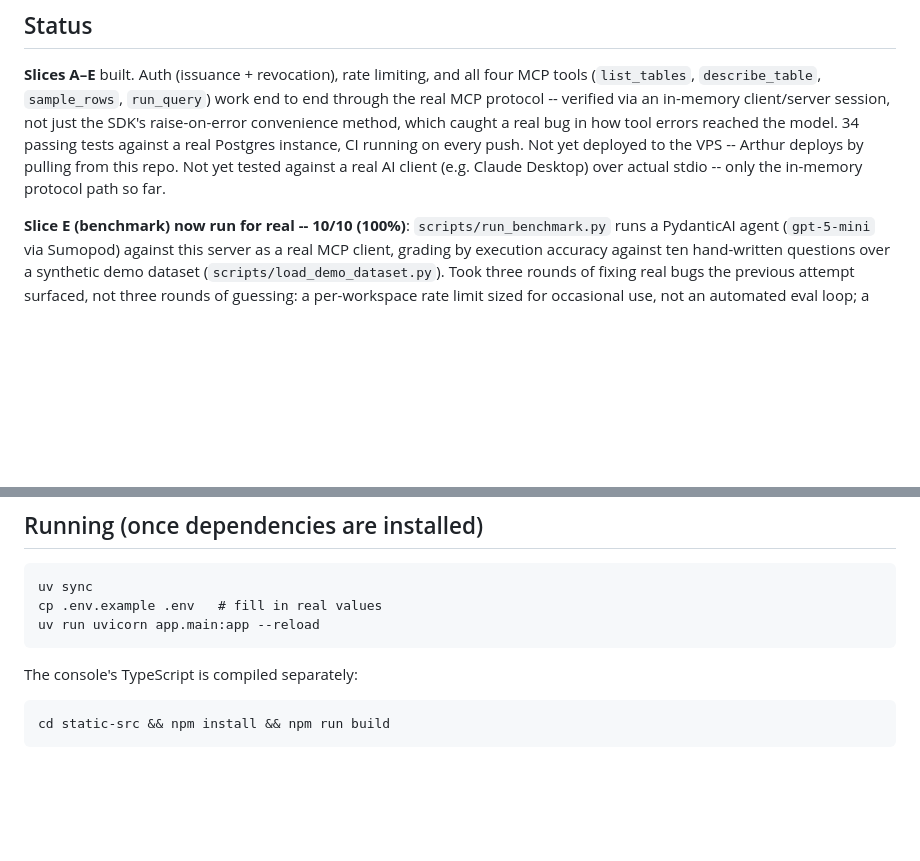
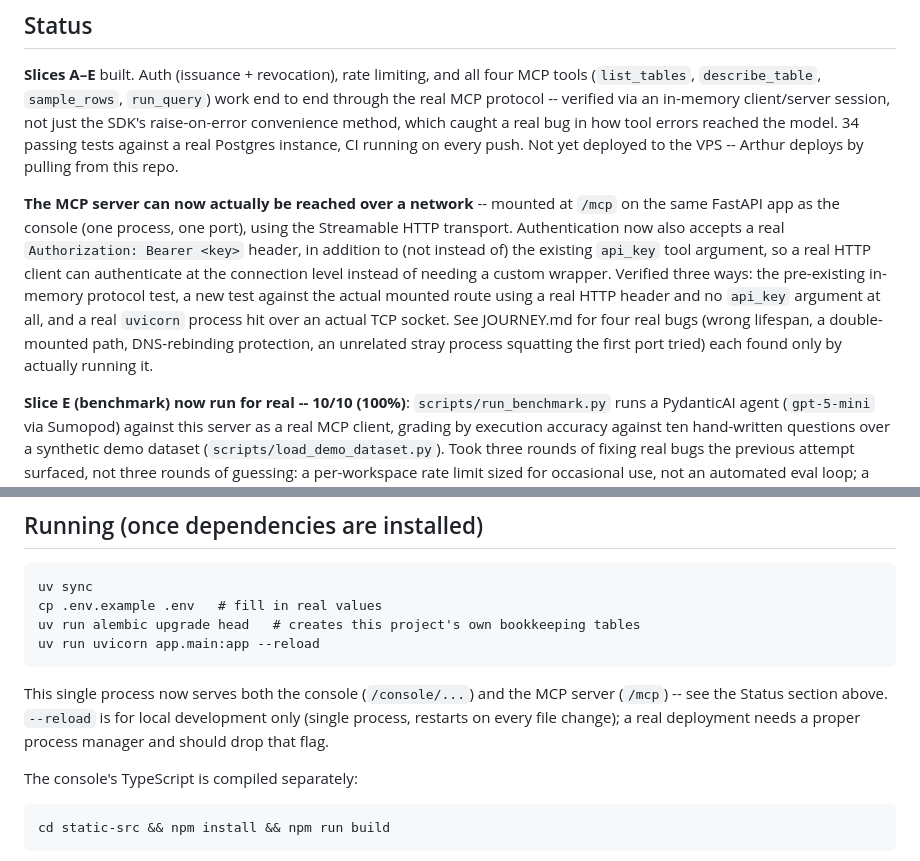
Before and after one commit to NabilRobert/MCP-backbone, a Markdown page: README.md, 2 parts joined by grey strips. Drawn GitHub-style; blank space fills up the shorter version.

Commit message:
docs: record the MCP server's first real network deployment
Co-Authored-By: Claude Sonnet 5 <noreply@anthropic.com>

````diff
--- a/README.md
+++ b/README.md
@@ -40,8 +40,21 @@ via an in-memory client/server session, not just the SDK's raise-on-error
 convenience method, which caught a real bug in how tool errors reached
 the model. 34 passing tests against a real Postgres instance, CI running
 on every push. Not yet deployed to the VPS -- Arthur deploys by pulling
-from this repo. Not yet tested against a real AI client (e.g. Claude
-Desktop) over actual stdio -- only the in-memory protocol path so far.
+from this repo.
+
+**The MCP server can now actually be reached over a network** --
+mounted at `/mcp` on the same FastAPI app as the console (one process,
+one port), using the Streamable HTTP transport. Authentication now
+also accepts a real `Authorization: Bearer <key>` header, in addition
+to (not instead of) the existing `api_key` tool argument, so a real
+HTTP client can authenticate at the connection level instead of
+needing a custom wrapper. Verified three ways: the pre-existing
+in-memory protocol test, a new test against the actual mounted route
+using a real HTTP header and no `api_key` argument at all, and a real
+`uvicorn` process hit over an actual TCP socket. See JOURNEY.md for
+four real bugs (wrong lifespan, a double-mounted path, DNS-rebinding
+protection, an unrelated stray process squatting the first port tried)
+each found only by actually running it.
 
 **Slice E (benchmark) now run for real -- 10/10 (100%)**:
 `scripts/run_benchmark.py` runs a PydanticAI agent (`gpt-5-mini` via
@@ -101,8 +114,15 @@ static-src/   TypeScript source for the console, compiled to app/console/static
 ```
 uv sync
 cp .env.example .env   # fill in real values
+uv run alembic upgrade head   # creates this project's own bookkeeping tables
 uv run uvicorn app.main:app --reload
 ```
+
+This single process now serves both the console (`/console/...`) and
+the MCP server (`/mcp`) -- see the Status section above. `--reload` is
+for local development only (single process, restarts on every file
+change); a real deployment needs a proper process manager and should
+drop that flag.
 
 The console's TypeScript is compiled separately:
 
````
Also changed, not shown: ARCHITECTURE.md (+10 -2 lines), JOURNEY.md (+68 -0 lines).
